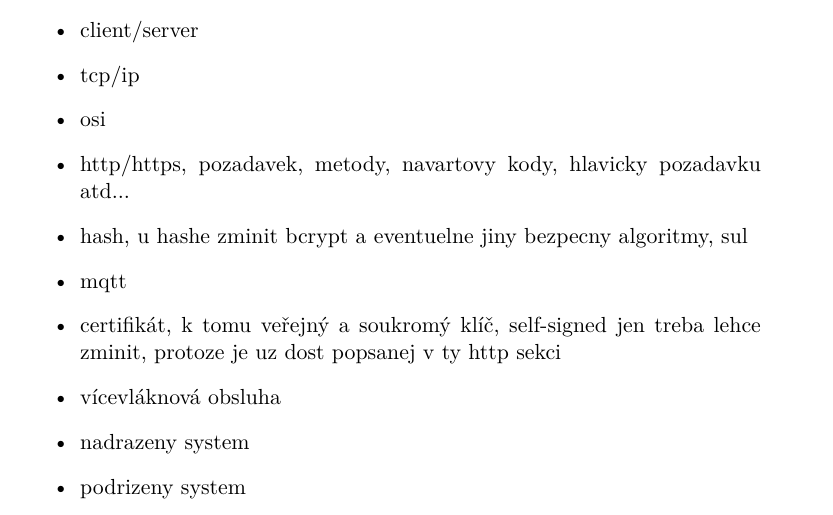
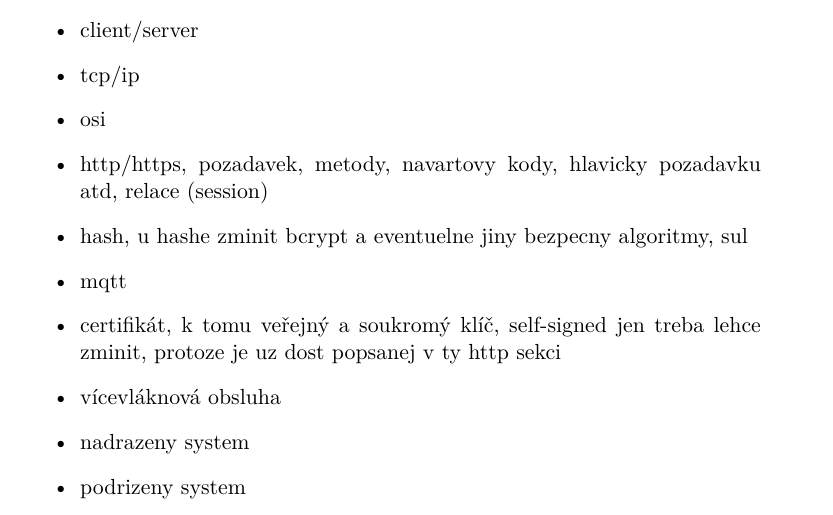
Before and after one commit to ggljzr/mi-dip, a LaTeX thesis (DP_Cervenka_Ondrej_2018.tex, which reads chapters/teorie.tex): part of page 19 of 77, cut so that both start at the same text. Compiled offline with pdfLaTeX.

Commit message:
added http session to theory

```diff
--- a/chapters/teorie.tex
+++ b/chapters/teorie.tex
@@ -14,7 +14,7 @@ k softwaru dat citaci primo v textu
     \item client/server
     \item tcp/ip
     \item osi
-    \item http/https, pozadavek, metody, navartovy kody, hlavicky pozadavku atd...
+    \item http/https, pozadavek, metody, navartovy kody, hlavicky pozadavku atd, relace (session)
     \item hash, u hashe zminit bcrypt a eventuelne jiny bezpecny algoritmy, sul
     \item mqtt
     \item certifikát, k tomu veřejný a soukromý klíč, self-signed jen treba lehce zminit, protoze je uz dost popsanej v ty http sekci
```
